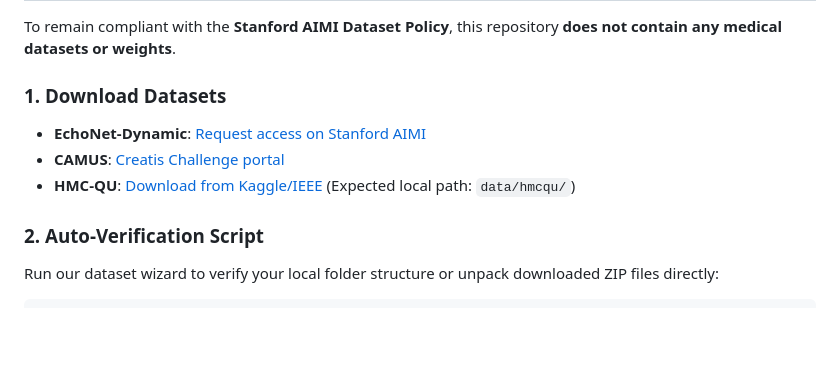
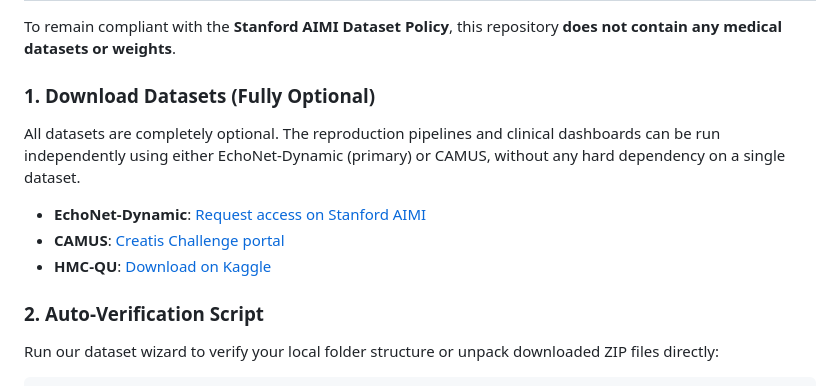
Before and after one commit to amir701771/Multitask-model-for-Echocardiography-for-View-Classification-and-Ejection-Fraction-Prediction, a Markdown page: README.md, the part around the change. Rendered like a GitHub page; blank space fills up the shorter version.

Commit message:
docs: fix broken HMC-QU dataset URL and add dataset optionality note in README

```diff
--- a/README.md
+++ b/README.md
@@ -142,10 +142,11 @@ python app.py
 
 To remain compliant with the **Stanford AIMI Dataset Policy**, this repository **does not contain any medical datasets or weights**.
 
-### 1. Download Datasets
+### 1. Download Datasets (Fully Optional)
+All datasets are completely optional. The reproduction pipelines and clinical dashboards can be run independently using either EchoNet-Dynamic (primary) or CAMUS, without any hard dependency on a single dataset.
 - **EchoNet-Dynamic**: [Request access on Stanford AIMI](https://stanfordaimi.azurewebsites.net/datasets/834e1cd1-92f7-4268-9daa-d359198b310a)
 - **CAMUS**: [Creatis Challenge portal](https://www.creatis.insa-lyon.fr/Challenge/camus/)
-- **HMC-QU**: [Download from Kaggle/IEEE](https://www.kaggle.com/datasets/aysendegerli/hmcqu-dataset) (Expected local path: `data/hmcqu/`)
+- **HMC-QU**: [Download on Kaggle](https://www.kaggle.com/datasets/aysendegerli/hmcqu-dataset)
 
 ### 2. Auto-Verification Script
 Run our dataset wizard to verify your local folder structure or unpack downloaded ZIP files directly:
```
